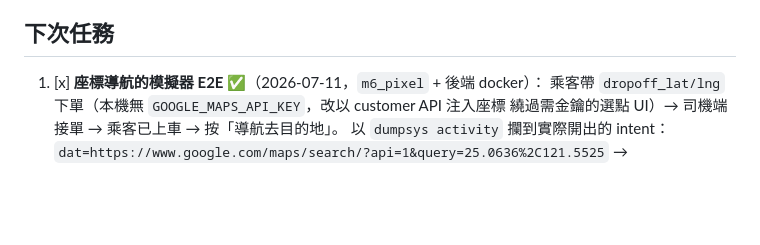
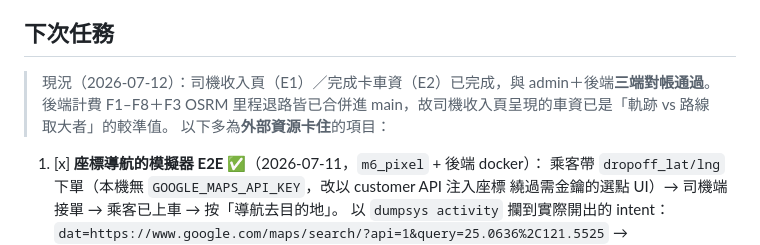
Before and after one commit to thothawei/fleet-app, a Markdown page: docs/TODO.md, the part around the change. Rendered like a GitHub page; blank space fills up the shorter version.

```diff
--- a/docs/TODO.md
+++ b/docs/TODO.md
@@ -80,6 +80,10 @@
 
 ## 下次任務
 
+> 現況（2026-07-12）：司機收入頁（E1）／完成卡車資（E2）已完成，與 admin＋後端**三端對帳通過**。
+> 後端計費 F1–F8＋F3 OSRM 里程退路皆已合併進 main，故司機收入頁呈現的車資已是「軌跡 vs 路線取大者」的較準值。
+> 以下多為**外部資源卡住**的項目：
+
 1. [x] **座標導航的模擬器 E2E** ✅（2026-07-11，`m6_pixel` + 後端 docker）：
    乘客帶 `dropoff_lat/lng` 下單（本機無 `GOOGLE_MAPS_API_KEY`，改以 customer API 注入座標
    繞過需金鑰的選點 UI）→ 司機端接單 → 乘客已上車 → 按「導航去目的地」。
```
Also changed, not shown: README.md (+6 -2 lines).
